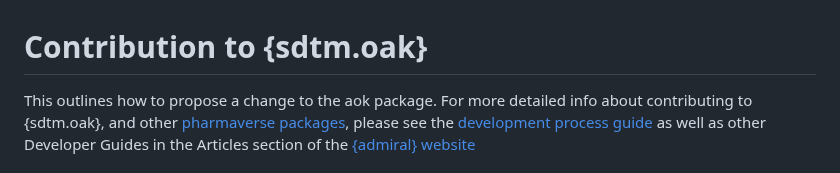
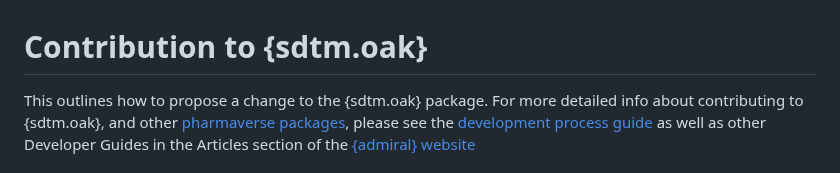
Before and after one commit to pharmaverse/sdtm.oak, a Markdown page: .github/CONTRIBUTING.md, the part around the change. Rendered like a GitHub page.

Commit message:
Update .github/CONTRIBUTING.md
Co-authored-by: edgar-manukyan <edgar.manukyan@roche.com>

```diff
--- a/.github/CONTRIBUTING.md
+++ b/.github/CONTRIBUTING.md
@@ -1,6 +1,6 @@
 # Contribution to {sdtm.oak}
 
-This outlines how to propose a change to the aok package. For more detailed info
+This outlines how to propose a change to the {sdtm.oak} package. For more detailed info
 about contributing to {sdtm.oak}, and other [pharmaverse
 packages](https://pharmaverse.org/), please see the [development process
 guide](https://pharmaverse.github.io/sdtm.oak/CONTRIBUTING.html)
```
